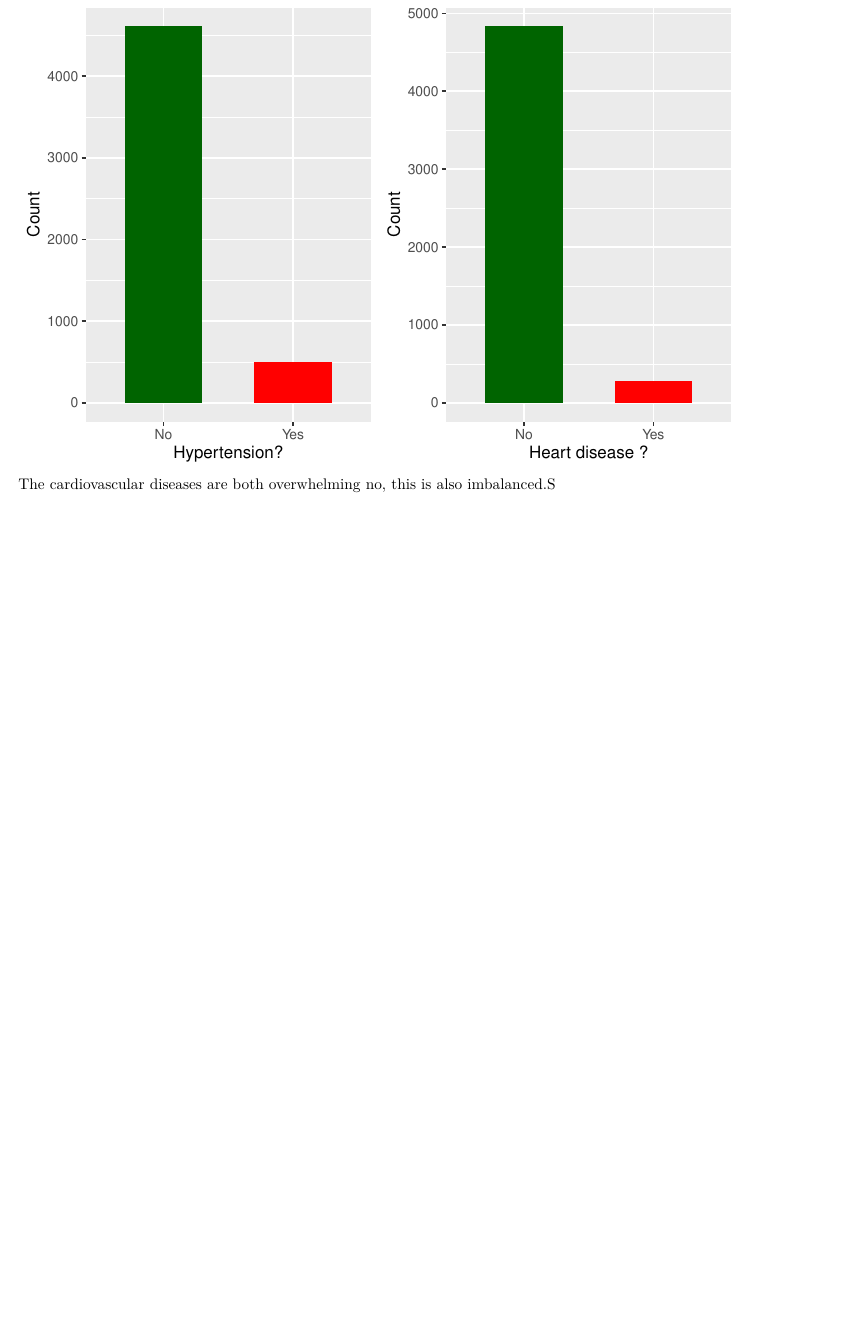
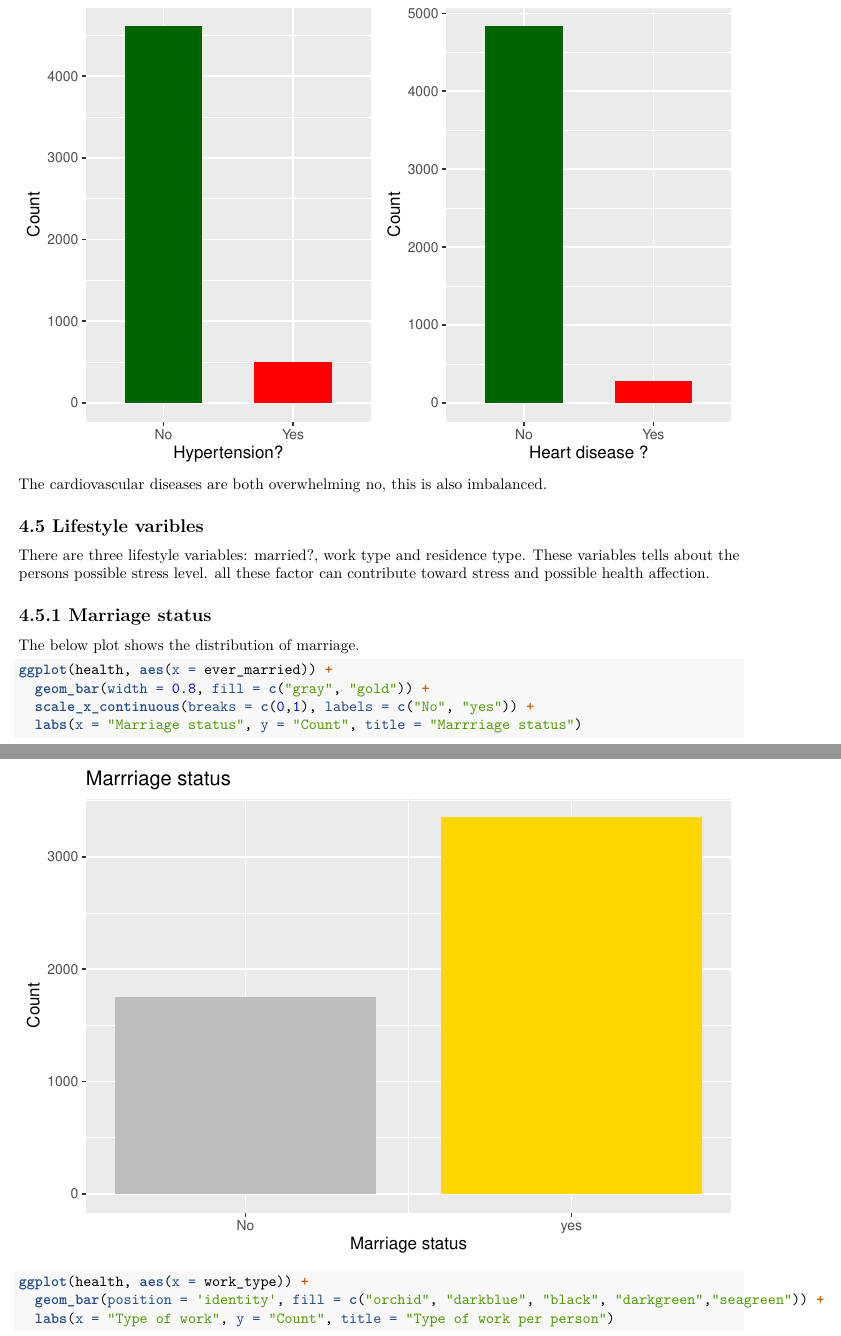
Before and after one commit to PascalVisser/Thema_09_MLAnalysis, an R Markdown document (EDA_strokedata.rmd): part of page 10 of 10 before the commit and two parts of pages 10 and 11 of 13 after it, the two joined at a grey line, cut so that both start at the same text, the shorter picture padded with empty space. Rendered offline with R 4.5, knitr and Pandoc, then LaTeX, with nearby package versions; code that draws random numbers runs with fixed seeds of ours; some code elsewhere in the file could not run offline.

````diff
--- a/EDA_strokedata.rmd
+++ b/EDA_strokedata.rmd
@@ -265,5 +265,26 @@
 
 plot_grid(fig4, fig5, labels = "AUTO")
 ```
-The cardiovascular diseases are both overwhelming no, this is also imbalanced.S
+The cardiovascular diseases are both overwhelming no, this is also imbalanced.
 
+## 4.5 Lifestyle varibles
+
+There are three lifestyle variables: married?, work type and residence type. These variables tells about the persons possible stress level. all these factor can contribute toward stress and possible health affection.
+
+## 4.5.1 Marriage status
+
+The below plot shows the distribution of marriage.
+
+```{r}
+ggplot(health, aes(x = ever_married)) +
+  geom_bar(width = 0.8, fill = c("gray", "gold")) +
+  scale_x_continuous(breaks = c(0,1), labels = c("No", "yes")) +
+  labs(x = "Marriage status", y = "Count", title = "Marrriage status")
+```
+```{r}
+ggplot(health, aes(x = work_type)) +
+  geom_bar(position = 'identity', fill = c("orchid", "darkblue", "black", "darkgreen","seagreen")) +
+  labs(x = "Type of work", y = "Count", title = "Type of work per person")
+```
+
+```{r}
````
Also changed, not shown: EDA_strokedata.rmd (8 more changed lines).
